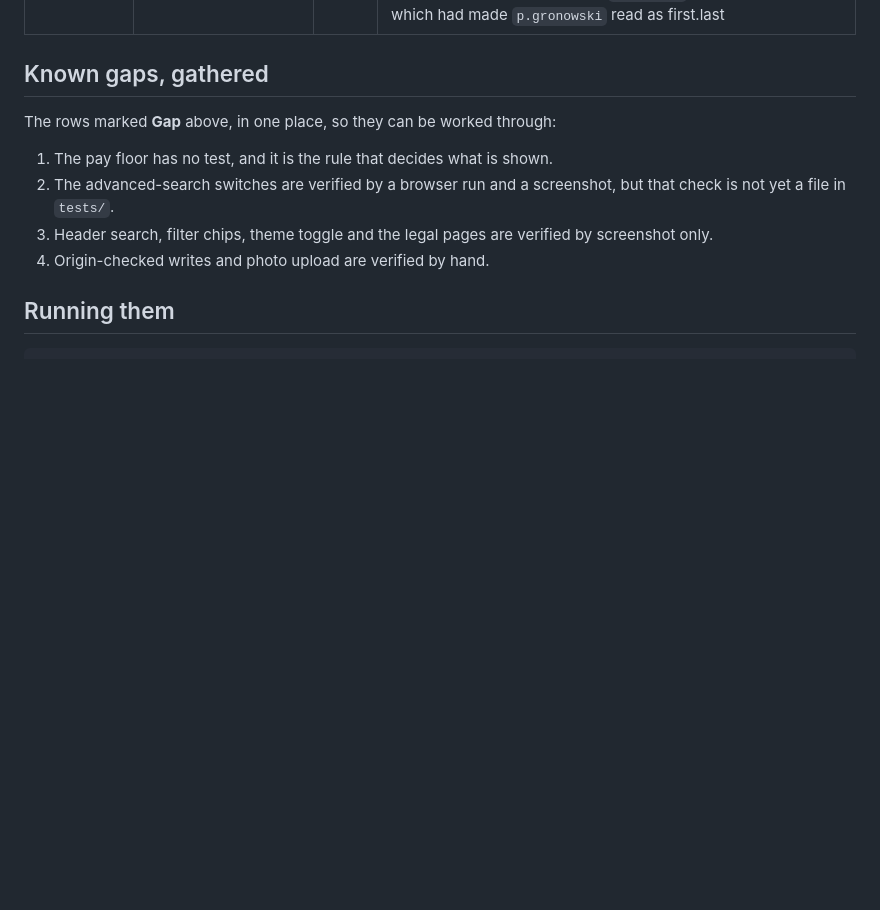
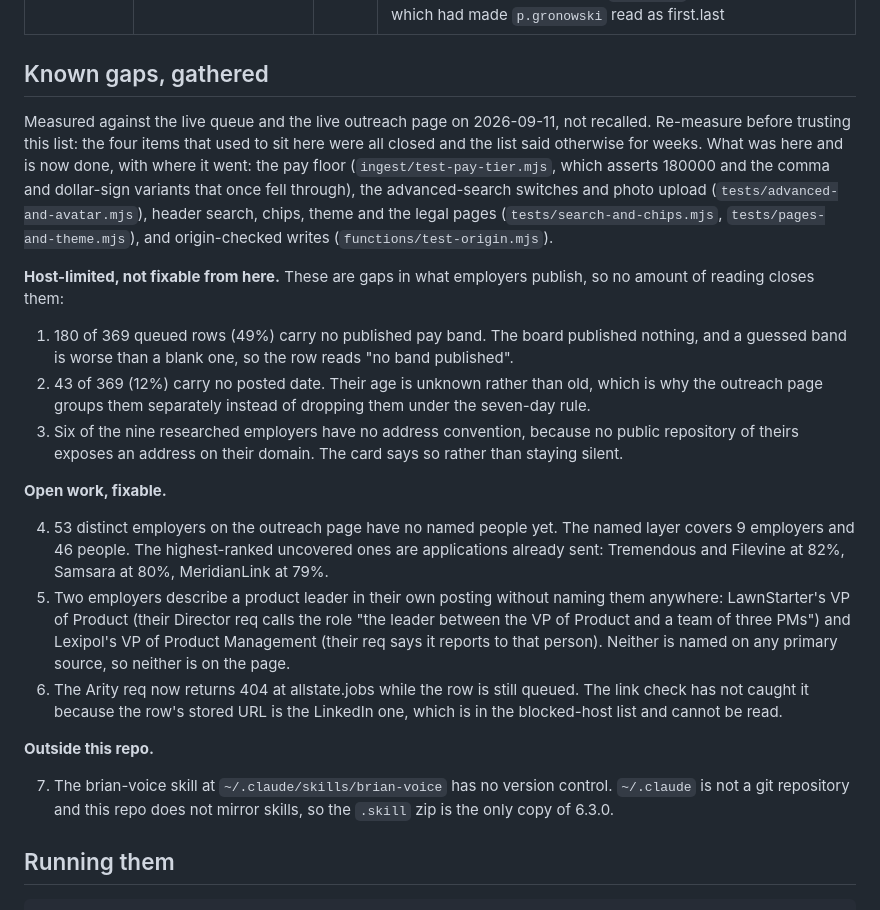
Before and after one commit to brianference/apply-dashboard, a Markdown page: FEATURES.md, the part around the change. Drawn GitHub-style; blank space fills up the shorter version.

Commit message:
The gaps list said four things that were all already done
Every item in Known gaps had been closed and the list never moved. The pay floor
it called untested is asserted in ingest/test-pay-tier.mjs, including the comma
and dollar-sign variants that once fell through Number(). The advanced-search
switches, photo upload, header search, chips, theme, the legal pages and
origin-checked writes all have files now.

A record nobody re-reads stops describing the thing it records, which is the same
failure as a verdict that earns credit forever. So the replacement says where each
closed item went, and separates what employers simply do not publish from what is
actually open work.

Measured, not recalled: 180 of 369 queued rows have no published band, 43 have no
posted date, 6 of 9 researched employers have no derivable address convention, and
53 employers on the outreach page have no named people yet.

Co-Authored-By: Claude Opus 5 (1M context) <noreply@anthropic.com>
Claude-Session: https://claude.ai/code/session_019k4jbSwj3f7XaPCn1t3J2W

```diff
--- a/FEATURES.md
+++ b/FEATURES.md
@@ -137,13 +137,49 @@ projects.
 
 ## Known gaps, gathered
 
-The rows marked **Gap** above, in one place, so they can be worked through:
+Measured against the live queue and the live outreach page on 2026-09-11, not
+recalled. Re-measure before trusting this list: the four items that used to sit
+here were all closed and the list said otherwise for weeks. What was here and is
+now done, with where it went: the pay floor (`ingest/test-pay-tier.mjs`, which
+asserts 180000 and the comma and dollar-sign variants that once fell through),
+the advanced-search switches and photo upload (`tests/advanced-and-avatar.mjs`),
+header search, chips, theme and the legal pages (`tests/search-and-chips.mjs`,
+`tests/pages-and-theme.mjs`), and origin-checked writes
+(`functions/test-origin.mjs`).
 
-1. The pay floor has no test, and it is the rule that decides what is shown.
-2. The advanced-search switches are verified by a browser run and a screenshot, but that check is not yet a file in `tests/`.
-3. Header search, filter chips, theme toggle and the legal pages are verified by
-   screenshot only.
-4. Origin-checked writes and photo upload are verified by hand.
+**Host-limited, not fixable from here.** These are gaps in what employers
+publish, so no amount of reading closes them:
+
+1. 180 of 369 queued rows (49%) carry no published pay band. The board published
+   nothing, and a guessed band is worse than a blank one, so the row reads "no
+   band published".
+2. 43 of 369 (12%) carry no posted date. Their age is unknown rather than old,
+   which is why the outreach page groups them separately instead of dropping
+   them under the seven-day rule.
+3. Six of the nine researched employers have no address convention, because no
+   public repository of theirs exposes an address on their domain. The card says
+   so rather than staying silent.
+
+**Open work, fixable.**
+
+4. 53 distinct employers on the outreach page have no named people yet. The
+   named layer covers 9 employers and 46 people. The highest-ranked uncovered
+   ones are applications already sent: Tremendous and Filevine at 82%, Samsara
+   at 80%, MeridianLink at 79%.
+5. Two employers describe a product leader in their own posting without naming
+   them anywhere: LawnStarter's VP of Product (their Director req calls the role
+   "the leader between the VP of Product and a team of three PMs") and Lexipol's
+   VP of Product Management (their req says it reports to that person). Neither
+   is named on any primary source, so neither is on the page.
+6. The Arity req now returns 404 at allstate.jobs while the row is still queued.
+   The link check has not caught it because the row's stored URL is the LinkedIn
+   one, which is in the blocked-host list and cannot be read.
+
+**Outside this repo.**
+
+7. The brian-voice skill at `~/.claude/skills/brian-voice` has no version
+   control. `~/.claude` is not a git repository and this repo does not mirror
+   skills, so the `.skill` zip is the only copy of 6.3.0.
 
 ## Running them
 
```
